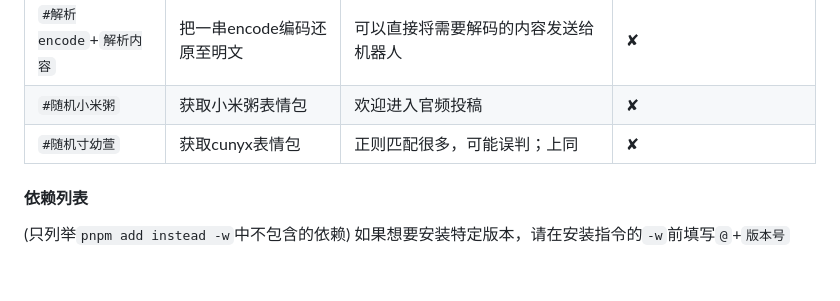
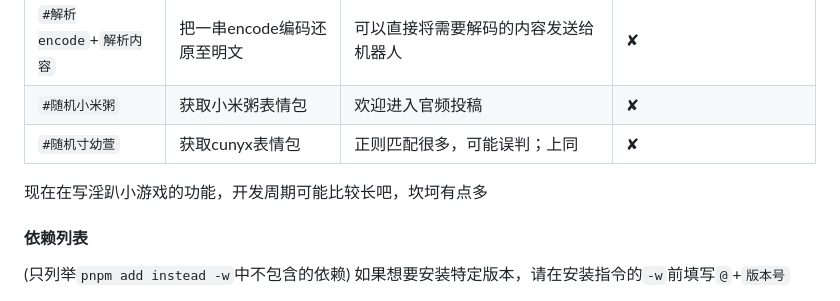
Before and after one commit to cunyx-xiaomizhou/game_cunyx-plugin, a Markdown page: README.md, the part around the change. Rendered like a GitHub page; blank space fills up the shorter version.

Commit message:
update README.md.
Signed-off-by: 寸幼萱 <12395046+cunyx@user.noreply.gitee.com>

```diff
--- a/README.md
+++ b/README.md
@@ -64,6 +64,8 @@ cd ~ && cd Yunzai-Bot && node app
 |`#随机小米粥`|获取小米粥表情包|欢迎进入官频投稿|✘|
 |`#随机寸幼萱`|获取cunyx表情包|正则匹配很多，可能误判；上同|✘|
 
+现在在写淫趴小游戏的功能，开发周期可能比较长吧，坎坷有点多
+
 #### 依赖列表
 
 (只列举`pnpm add instead -w`中不包含的依赖)
```
